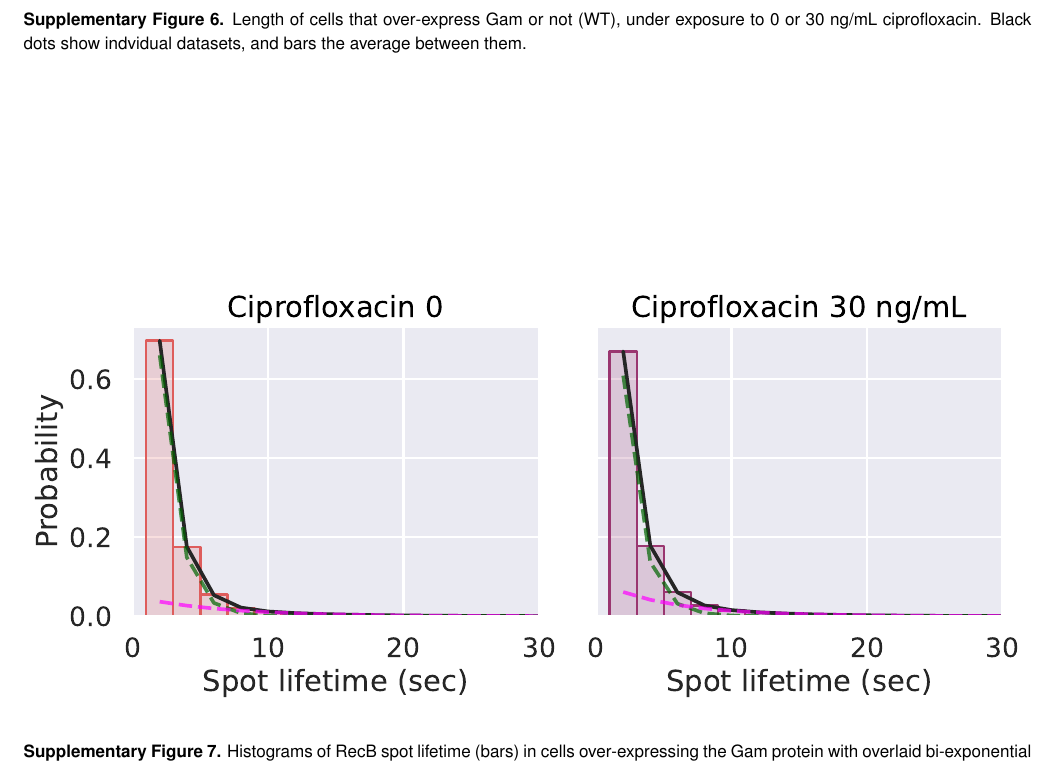
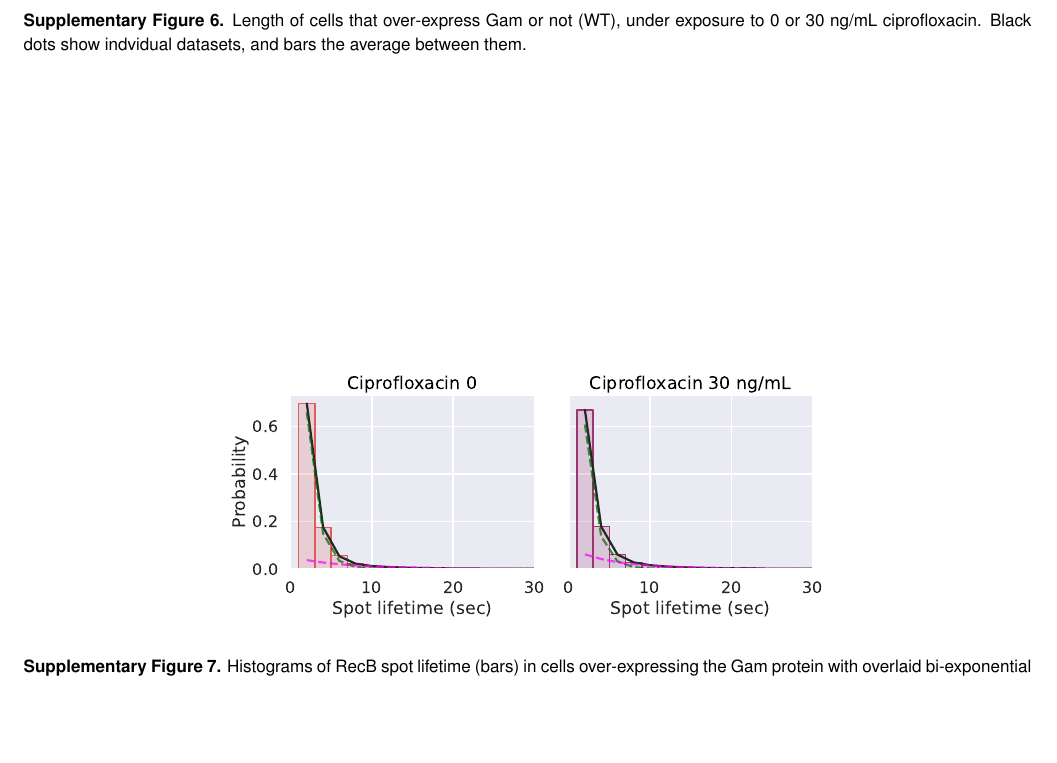
Before and after one commit to DanielThedie/RecB_article, a LaTeX document (Article.tex, which reads Supplementary.tex): part of page 17 of 21, cut so that both start at the same text, the shorter picture padded with empty space. Compiled offline with pdfLaTeX.

Commit message:
Reduced size of Gam fits figure

```diff
--- a/Supplementary.tex
+++ b/Supplementary.tex
@@ -129,7 +129,7 @@ with $D_i$ the apparent diffusion coefficient, and $t$ the frame time. Our previ
 % Bi-exponential fit of RecB spot lifetimes under Gam over-expression, 0 and 30 ng/mL cipro
 \begin{suppfigure*}[htbp]
     \begin{center}
-    \includegraphics[width=\linewidth]{SI_Figures/Gam_lifetimes_fits.pdf}
+    \includegraphics[width=0.6\linewidth]{SI_Figures/Gam_lifetimes_fits.pdf}
     \end{center}
     \caption{Histograms of RecB spot lifetime (bars) in cells over-expressing the Gam protein with overlaid bi-exponential decay fits ($y=a_1.e^{-k_1.t} + a_2.e^{-k_2.t}$, black line) and individual fit components (dashed lines).}
     \label{SIFig:Gam_RecB_lifetimes_fits}
```
